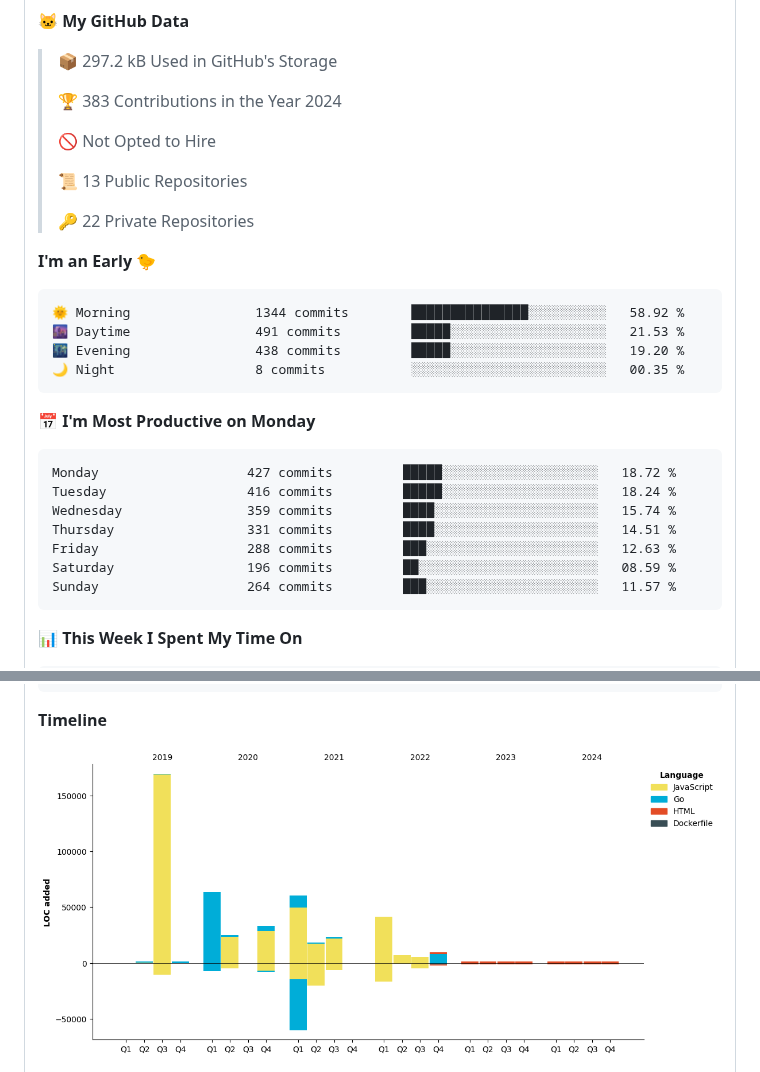
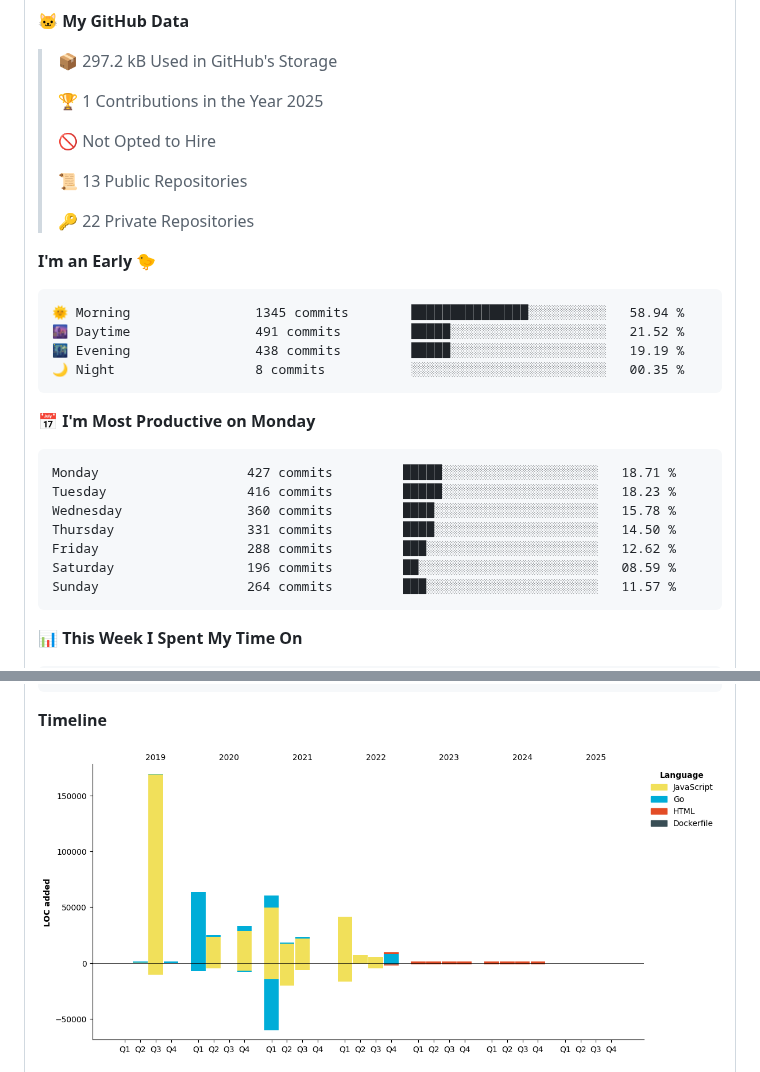
Before and after one commit to betterfor/betterfor, a Markdown page: README.md, 2 parts joined by grey strips. Rendered like a GitHub page; pictures changed too: assets/bar_graph.png.

Commit message:
Updated with Dev Metrics

````diff
--- a/README.md
+++ b/README.md
@@ -66,7 +66,7 @@
 
 > 📦 297.2 kB Used in GitHub's Storage
  >
-> 🏆 383 Contributions in the Year 2024
+> 🏆 1 Contributions in the Year 2025
  >
 > 🚫 Not Opted to Hire
  >
@@ -77,19 +77,19 @@
 **I'm an Early 🐤**
 
 ```text
-🌞 Morning                1344 commits        ███████████████░░░░░░░░░░   58.92 %
-🌆 Daytime                491 commits         █████░░░░░░░░░░░░░░░░░░░░   21.53 %
-🌃 Evening                438 commits         █████░░░░░░░░░░░░░░░░░░░░   19.20 %
+🌞 Morning                1345 commits        ███████████████░░░░░░░░░░   58.94 %
+🌆 Daytime                491 commits         █████░░░░░░░░░░░░░░░░░░░░   21.52 %
+🌃 Evening                438 commits         █████░░░░░░░░░░░░░░░░░░░░   19.19 %
 🌙 Night                  8 commits           ░░░░░░░░░░░░░░░░░░░░░░░░░   00.35 %
 ```
 📅 **I'm Most Productive on Monday**
 
 ```text
-Monday                   427 commits         █████░░░░░░░░░░░░░░░░░░░░   18.72 %
-Tuesday                  416 commits         █████░░░░░░░░░░░░░░░░░░░░   18.24 %
-Wednesday                359 commits         ████░░░░░░░░░░░░░░░░░░░░░   15.74 %
-Thursday                 331 commits         ████░░░░░░░░░░░░░░░░░░░░░   14.51 %
-Friday                   288 commits         ███░░░░░░░░░░░░░░░░░░░░░░   12.63 %
+Monday                   427 commits         █████░░░░░░░░░░░░░░░░░░░░   18.71 %
+Tuesday                  416 commits         █████░░░░░░░░░░░░░░░░░░░░   18.23 %
+Wednesday                360 commits         ████░░░░░░░░░░░░░░░░░░░░░   15.78 %
+Thursday                 331 commits         ████░░░░░░░░░░░░░░░░░░░░░   14.50 %
+Friday                   288 commits         ███░░░░░░░░░░░░░░░░░░░░░░   12.62 %
 Saturday                 196 commits         ██░░░░░░░░░░░░░░░░░░░░░░░   08.59 %
 Sunday                   264 commits         ███░░░░░░░░░░░░░░░░░░░░░░   11.57 %
 ```
````
Also changed, not shown: other parts of README.md (+1 -1 lines).
